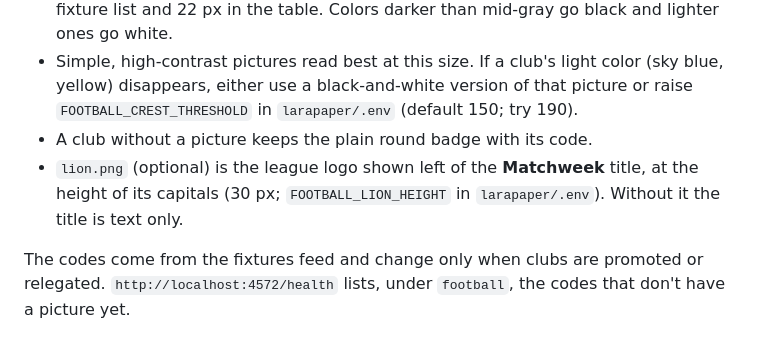
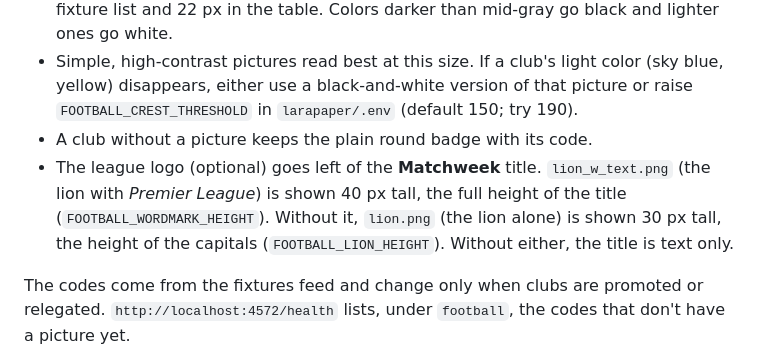
Before and after one commit to simsjs/reterminal-e1001, a Markdown page: football/images/README.md, the part around the change. GitHub-like rendering.

```diff
--- a/football/images/README.md
+++ b/football/images/README.md
@@ -6,7 +6,7 @@ Put one picture per club here, named after the club's 3-letter code: `ARS.png`,
 - The bridge trims each picture and turns it into pure black and white: 26 px in the fixture list and 22 px in the table. Colors darker than mid-gray go black and lighter ones go white.
 - Simple, high-contrast pictures read best at this size. If a club's light color (sky blue, yellow) disappears, either use a black-and-white version of that picture or raise `FOOTBALL_CREST_THRESHOLD` in `larapaper/.env` (default 150; try 190).
 - A club without a picture keeps the plain round badge with its code.
-- `lion.png` (optional) is the league logo shown left of the **Matchweek** title, at the height of its capitals (30 px; `FOOTBALL_LION_HEIGHT` in `larapaper/.env`). Without it the title is text only.
+- The league logo (optional) goes left of the **Matchweek** title. `lion_w_text.png` (the lion with *Premier League*) is shown 40 px tall, the full height of the title (`FOOTBALL_WORDMARK_HEIGHT`). Without it, `lion.png` (the lion alone) is shown 30 px tall, the height of the capitals (`FOOTBALL_LION_HEIGHT`). Without either, the title is text only.
 
 The codes come from the fixtures feed and change only when clubs are promoted or relegated. `http://localhost:4572/health` lists, under `football`, the codes that don't have a picture yet.
 
```
Also changed, not shown: football/README.md (+2 -2 lines), football/preview/full.png, football/preview/live.png, 5 other files.
